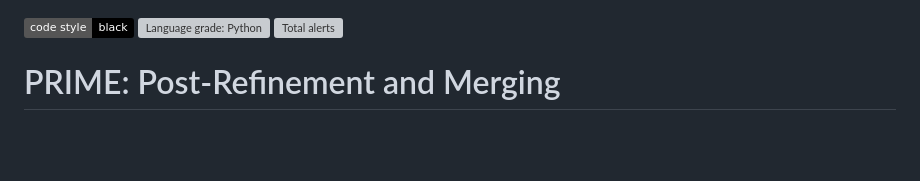
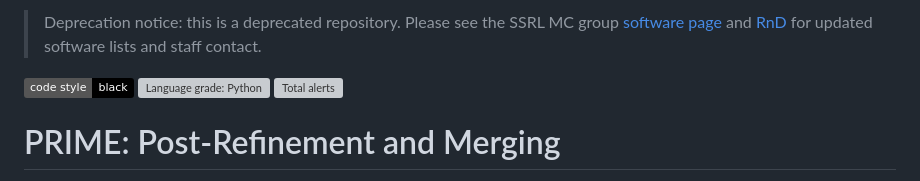
Before and after one commit to ssrl-px/prime, a Markdown page: README.md, the part around the change. Drawn GitHub-style; badges without logos; blank space fills up the shorter version; grey boxes are pictures that could not be loaded.

```diff
--- a/README.md
+++ b/README.md
@@ -1,3 +1,5 @@
+> Deprecation notice: this is a deprecated repository. Please see the SSRL MC group [software page](https://smb.slac.stanford.edu/facilities/software/) and [RnD](https://smb.slac.stanford.edu/research/developments/) for updated software lists and staff contact.
+
 ![Code style: black](https://img.shields.io/badge/code%20style-black-000000.svg)
 [![Language grade: Python](https://img.shields.io/lgtm/grade/python/g/ssrl-px/iota.svg?logo=lgtm&logoWidth=18)](https://lgtm.com/projects/g/ssrl-px/iota/context:python)
 [![Total alerts](https://img.shields.io/lgtm/alerts/g/ssrl-px/iota.svg?logo=lgtm&logoWidth=18)](https://lgtm.com/projects/g/ssrl-px/iota/alerts/)
```
